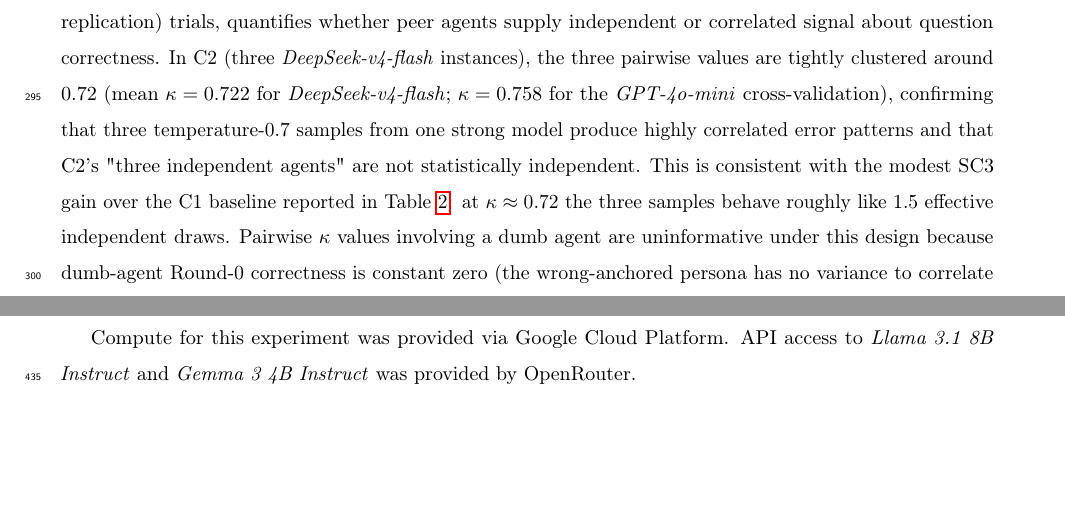
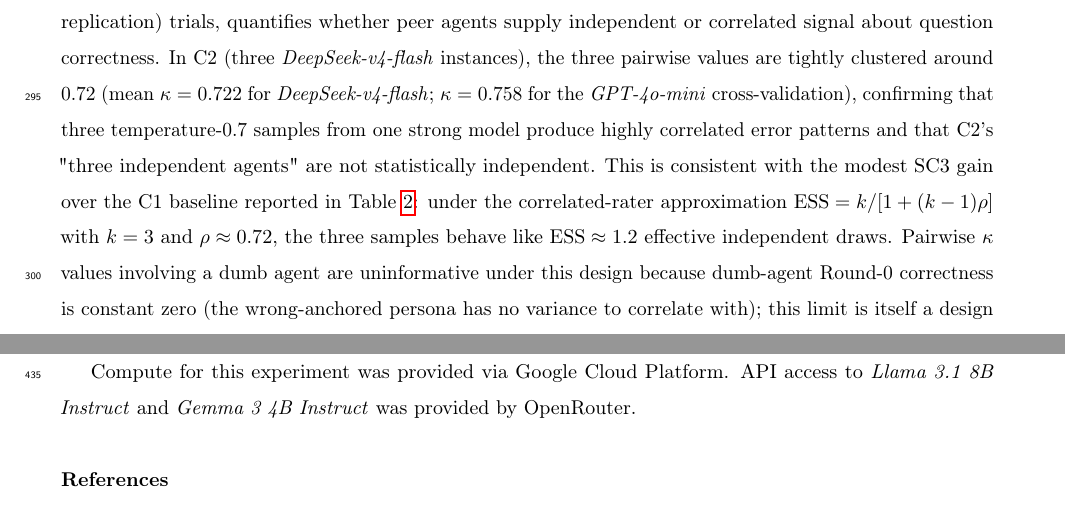
Before and after one commit to DevDaring/Platos_ship, a LaTeX paper (Submission/CSR_Paper.tex): two parts of pages 12 and 16 of 18 before the commit and two parts of pages 12 and 17 of 18 after it, joined at a grey line, cut so that both start at the same text, the shorter picture padded with empty space. Compiled offline with pdfLaTeX.

Commit message:
Sync README and §4.5 with corrected McNemar direction and ESS
Three stale claims survived the round-2 commits:

1. README intro and Headline findings still said "33 questions
   regress at the question level even as the aggregate rises" and
   "The +7.9 pp average hides a per-question regression." This is the
   pre-correction McNemar direction. Rewritten to match the corrected
   paper: trial-level and question-level paired McNemar tests agree,
   33 questions move from incorrect (C1) to correct (C4) against 12
   moving the other way, no hidden subset regression.

2. README Headline findings on SC-3 still said "debate adds +1.9 pp
   over sample aggregation" without flagging the significance test
   result. Rewritten to state explicitly that the +1.9 pp gap is not
   statistically detectable at n=1,500 (p=0.22, h=0.045), and that
   the kappa = 0.72 inter-agent correlation maps via
   ESS = k/(1+(k-1)*rho) to ~1.2 (not 1.5) effective draws.

3. Section 4.5 of CSR_Paper.tex still had "roughly 1.5 effective
   independent draws" while Section 4.1 was already updated to use
   the correct ESS = 1.2. Made the two sections consistent and added
   the formula citation in 4.5 to match 4.1.

4. README output-files table updated to say "Holm-Bonferroni" instead
   of "Bonferroni" for the statistical_tests.parquet entry, matching
   the Section 3.5 description in the paper.

5. README intro now uses the corrected "focal-model-dependent on flip
   dynamics, not on net accuracy" framing instead of "the gain for
   DeepSeek is also not uniform: 33 of 300 questions regress" which
   was a description of the pre-correction error.

After this commit, every numerical and directional claim across
README, CSR_Paper.tex, and CSR_Supplement.tex is consistent with
results/data/outputs/*.parquet as audited by free_analyses.py,
inter_agent_dependence.py, and round2_analyses.py.

```diff
--- a/Submission/CSR_Paper.tex
+++ b/Submission/CSR_Paper.tex
@@ -773,8 +773,10 @@ cross-validation), confirming that three temperature-0.7 samples from one
 strong model produce highly correlated error patterns and that C2's
 "three independent agents" are not statistically independent.
 This is consistent with the modest SC3 gain over the C1 baseline reported
-in Table~\ref{tab:conditions}: at $\kappa \approx 0.72$ the three samples
-behave roughly like 1.5 effective independent draws.
+in Table~\ref{tab:conditions}: under the correlated-rater
+approximation $\mathrm{ESS} = k / [1 + (k-1)\rho]$ with $k = 3$ and
+$\rho \approx 0.72$, the three samples behave like
+$\mathrm{ESS} \approx 1.2$ effective independent draws.
 Pairwise $\kappa$ values involving a dumb agent are uninformative under
 this design because dumb-agent Round-0 correctness is constant zero
 (the wrong-anchored persona has no variance to correlate with);
```
Also changed, not shown: README.md.
